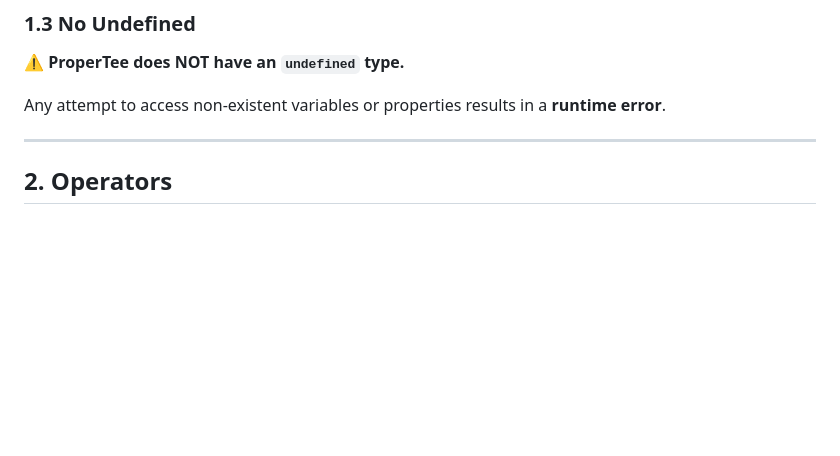
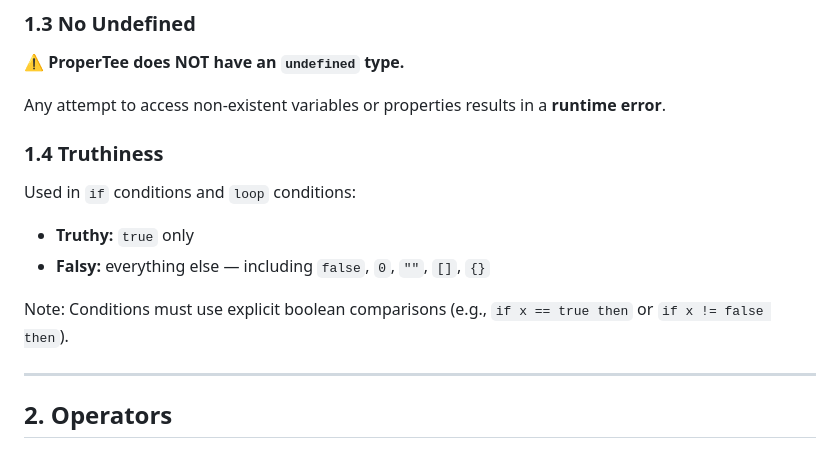
Before and after one commit to flatide/propertee-js, a Markdown page: LANGUAGE_SPEC.md, the part around the change. GitHub-like rendering; blank space fills up the shorter version.

Commit message:
Add Truthiness section to LANGUAGE_SPEC.md
Co-Authored-By: Claude Opus 4.6 <noreply@anthropic.com>

```diff
--- a/LANGUAGE_SPEC.md
+++ b/LANGUAGE_SPEC.md
@@ -19,6 +19,15 @@ Last Updated: 2026-02-02
 ⚠️ **ProperTee does NOT have an `undefined` type.**
 
 Any attempt to access non-existent variables or properties results in a **runtime error**.
+
+### 1.4 Truthiness
+
+Used in `if` conditions and `loop` conditions:
+
+- **Truthy:** `true` only
+- **Falsy:** everything else — including `false`, `0`, `""`, `[]`, `{}`
+
+Note: Conditions must use explicit boolean comparisons (e.g., `if x == true then` or `if x != false then`).
 
 ---
 
```
